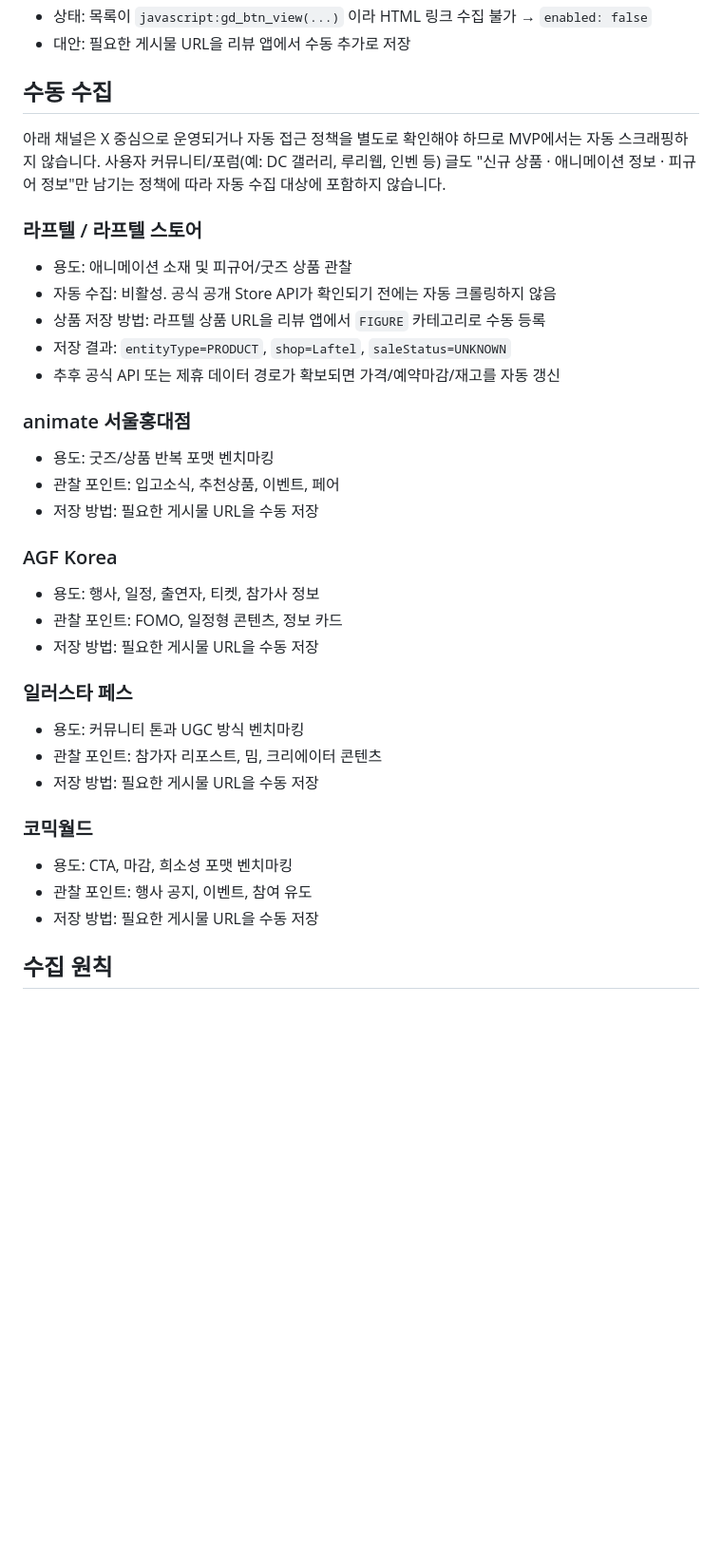
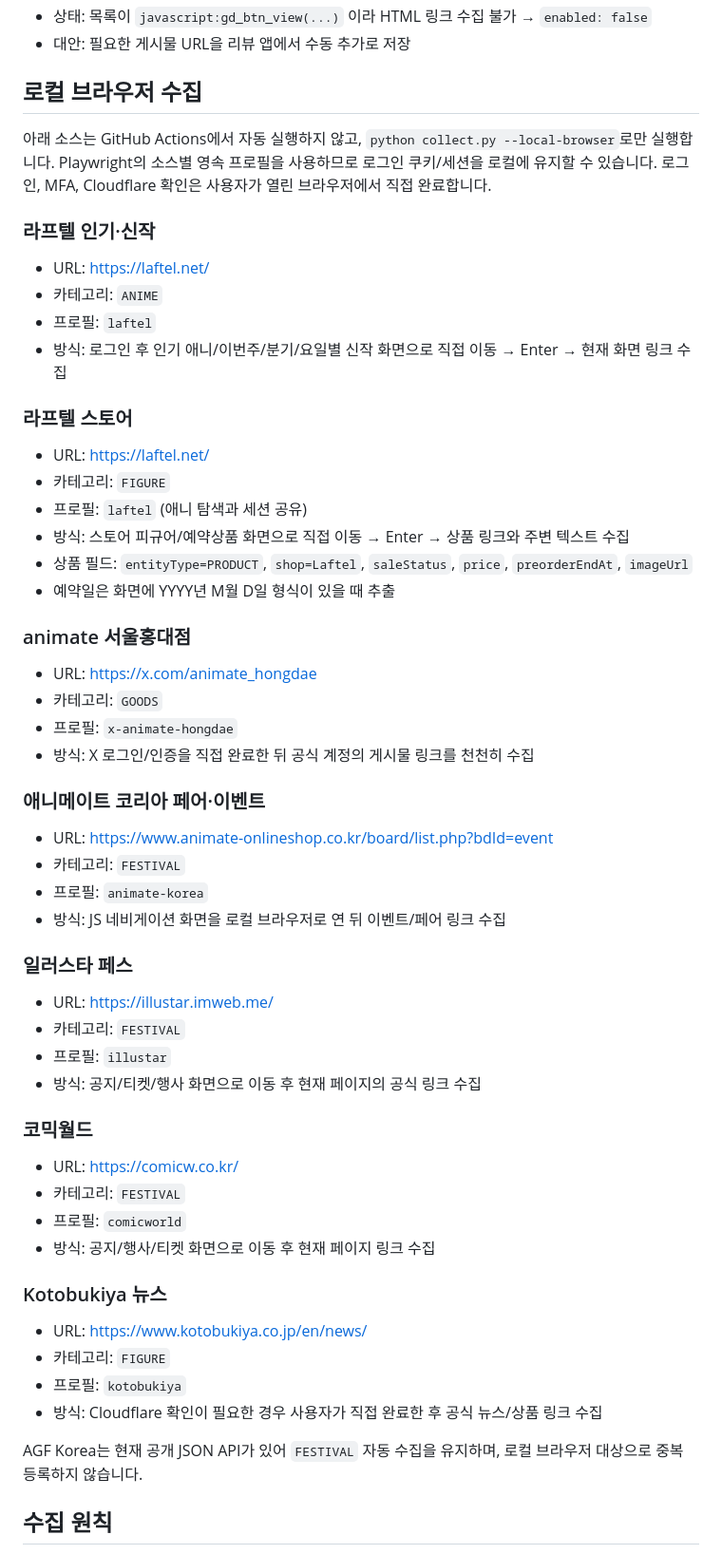
Before and after one commit to DSeung001/subculture-researcher, a Markdown page: source.md, the part around the change. Shown at 95% size. Rendered like a GitHub page; blank space fills up the shorter version.

Commit message:
Document local-only manual source categories

```diff
--- a/source.md
+++ b/source.md
@@ -75,43 +75,64 @@
 - 상태: 목록이 `javascript:gd_btn_view(...)` 이라 HTML 링크 수집 불가 → `enabled: false`
 - 대안: 필요한 게시물 URL을 리뷰 앱에서 수동 추가로 저장
 
-## 수동 수집
+## 로컬 브라우저 수집
 
-아래 채널은 X 중심으로 운영되거나 자동 접근 정책을 별도로 확인해야 하므로 MVP에서는 자동 스크래핑하지 않습니다.
-사용자 커뮤니티/포럼(예: DC 갤러리, 루리웹, 인벤 등) 글도 "신규 상품 · 애니메이션 정보 · 피규어 정보"만
-남기는 정책에 따라 자동 수집 대상에 포함하지 않습니다.
+아래 소스는 GitHub Actions에서 자동 실행하지 않고, `python collect.py --local-browser`로만 실행합니다.
+Playwright의 소스별 영속 프로필을 사용하므로 로그인 쿠키/세션을 로컬에 유지할 수 있습니다.
+로그인, MFA, Cloudflare 확인은 사용자가 열린 브라우저에서 직접 완료합니다.
 
-### 라프텔 / 라프텔 스토어
+### 라프텔 인기·신작
 
-- 용도: 애니메이션 소재 및 피규어/굿즈 상품 관찰
-- 자동 수집: 비활성. 공식 공개 Store API가 확인되기 전에는 자동 크롤링하지 않음
-- 상품 저장 방법: 라프텔 상품 URL을 리뷰 앱에서 `FIGURE` 카테고리로 수동 등록
-- 저장 결과: `entityType=PRODUCT`, `shop=Laftel`, `saleStatus=UNKNOWN`
-- 추후 공식 API 또는 제휴 데이터 경로가 확보되면 가격/예약마감/재고를 자동 갱신
+- URL: https://laftel.net/
+- 카테고리: `ANIME`
+- 프로필: `laftel`
+- 방식: 로그인 후 인기 애니/이번주/분기/요일별 신작 화면으로 직접 이동 → Enter → 현재 화면 링크 수집
+
+### 라프텔 스토어
+
+- URL: https://laftel.net/
+- 카테고리: `FIGURE`
+- 프로필: `laftel` (애니 탐색과 세션 공유)
+- 방식: 스토어 피규어/예약상품 화면으로 직접 이동 → Enter → 상품 링크와 주변 텍스트 수집
+- 상품 필드: `entityType=PRODUCT`, `shop=Laftel`, `saleStatus`, `price`, `preorderEndAt`, `imageUrl`
+- 예약일은 화면에 YYYY년 M월 D일 형식이 있을 때 추출
 
 ### animate 서울홍대점
 
-- 용도: 굿즈/상품 반복 포맷 벤치마킹
-- 관찰 포인트: 입고소식, 추천상품, 이벤트, 페어
-- 저장 방법: 필요한 게시물 URL을 수동 저장
+- URL: https://x.com/animate_hongdae
+- 카테고리: `GOODS`
+- 프로필: `x-animate-hongdae`
+- 방식: X 로그인/인증을 직접 완료한 뒤 공식 계정의 게시물 링크를 천천히 수집
 
-### AGF Korea
+### 애니메이트 코리아 페어·이벤트
 
-- 용도: 행사, 일정, 출연자, 티켓, 참가사 정보
-- 관찰 포인트: FOMO, 일정형 콘텐츠, 정보 카드
-- 저장 방법: 필요한 게시물 URL을 수동 저장
+- URL: https://www.animate-onlineshop.co.kr/board/list.php?bdId=event
+- 카테고리: `FESTIVAL`
+- 프로필: `animate-korea`
+- 방식: JS 네비게이션 화면을 로컬 브라우저로 연 뒤 이벤트/페어 링크 수집
 
 ### 일러스타 페스
 
-- 용도: 커뮤니티 톤과 UGC 방식 벤치마킹
-- 관찰 포인트: 참가자 리포스트, 밈, 크리에이터 콘텐츠
-- 저장 방법: 필요한 게시물 URL을 수동 저장
+- URL: https://illustar.imweb.me/
+- 카테고리: `FESTIVAL`
+- 프로필: `illustar`
+- 방식: 공지/티켓/행사 화면으로 이동 후 현재 페이지의 공식 링크 수집
 
 ### 코믹월드
 
-- 용도: CTA, 마감, 희소성 포맷 벤치마킹
-- 관찰 포인트: 행사 공지, 이벤트, 참여 유도
-- 저장 방법: 필요한 게시물 URL을 수동 저장
+- URL: https://comicw.co.kr/
+- 카테고리: `FESTIVAL`
+- 프로필: `comicworld`
+- 방식: 공지/행사/티켓 화면으로 이동 후 현재 페이지 링크 수집
+
+### Kotobukiya 뉴스
+
+- URL: https://www.kotobukiya.co.jp/en/news/
+- 카테고리: `FIGURE`
+- 프로필: `kotobukiya`
+- 방식: Cloudflare 확인이 필요한 경우 사용자가 직접 완료한 후 공식 뉴스/상품 링크 수집
+
+AGF Korea는 현재 공개 JSON API가 있어 `FESTIVAL` 자동 수집을 유지하며, 로컬 브라우저 대상으로 중복 등록하지 않습니다.
 
 ## 수집 원칙
 
```
